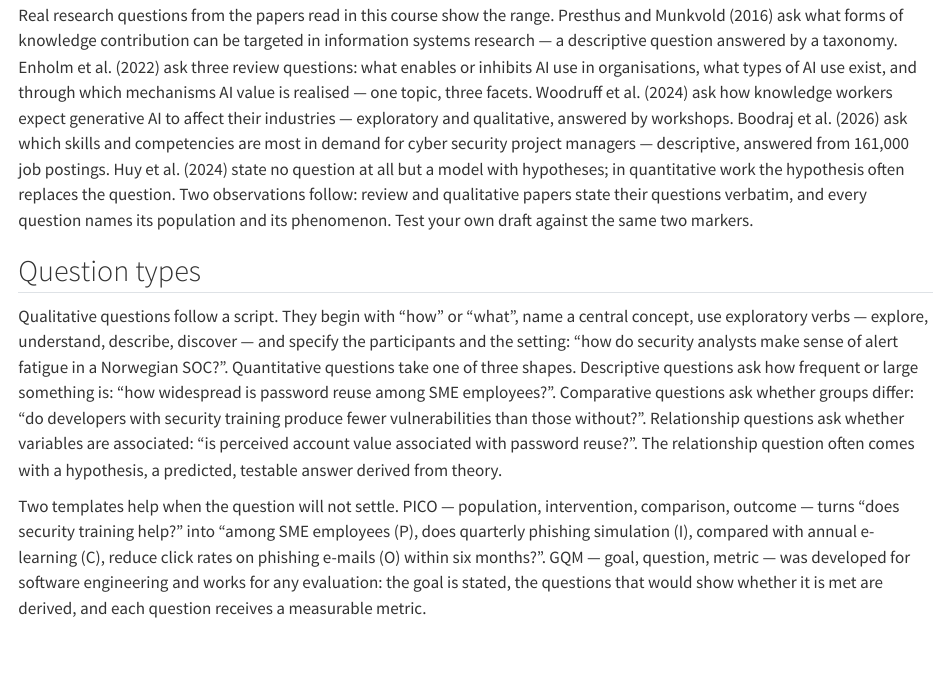
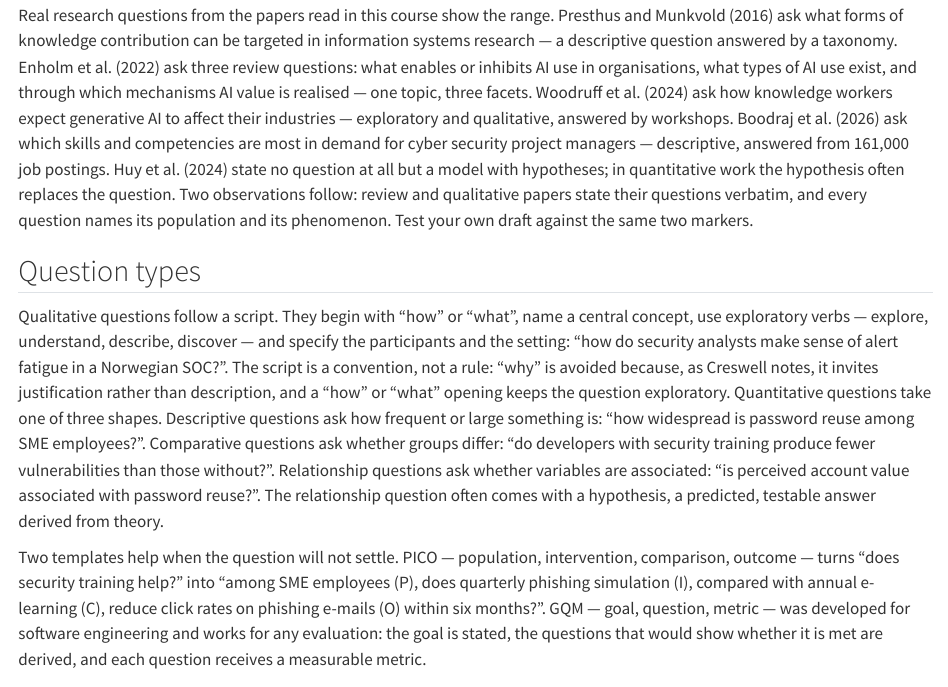
Before and after one commit to tamling/ikt448, a Quarto document (chapters/04-research-questions.qmd): the page in a window 1100 px wide, from 940 px down. Rendered offline with R 4.5, knitr and Pandoc in place of Quarto, with nearby package versions.

Commit message:
ch04: the how/what opening is a convention, and why "why" is avoided
Annotation: d9eBjMLnEfGiLucYQUY9QQ, gGBgmMPOEfG-o1uTyua4Kg
Type: oversimplified
Origin: author

```diff
--- a/chapters/04-research-questions.qmd
+++ b/chapters/04-research-questions.qmd
@@ -42,7 +42,7 @@
 
 ## Question types {#sec-04-question-types}
 
-Qualitative questions follow a script. They begin with "how" or "what", name a central concept, use exploratory verbs --- explore, understand, describe, discover --- and specify the participants and the setting: "how do security analysts make sense of alert fatigue in a Norwegian SOC?". Quantitative questions take one of three shapes. Descriptive questions ask how frequent or large something is: "how widespread is password reuse among SME employees?". Comparative questions ask whether groups differ: "do developers with security training produce fewer vulnerabilities than those without?". Relationship questions ask whether variables are associated: "is perceived account value associated with password reuse?". The relationship question often comes with a hypothesis, a predicted, testable answer derived from theory.
+Qualitative questions follow a script. They begin with "how" or "what", name a central concept, use exploratory verbs --- explore, understand, describe, discover --- and specify the participants and the setting: "how do security analysts make sense of alert fatigue in a Norwegian SOC?". The script is a convention, not a rule: "why" is avoided because, as Creswell notes, it invites justification rather than description, and a "how" or "what" opening keeps the question exploratory. Quantitative questions take one of three shapes. Descriptive questions ask how frequent or large something is: "how widespread is password reuse among SME employees?". Comparative questions ask whether groups differ: "do developers with security training produce fewer vulnerabilities than those without?". Relationship questions ask whether variables are associated: "is perceived account value associated with password reuse?". The relationship question often comes with a hypothesis, a predicted, testable answer derived from theory.
 
 Two templates help when the question will not settle. PICO --- population, intervention, comparison, outcome --- turns "does security training help?" into "among SME employees (P), does quarterly phishing simulation (I), compared with annual e-learning (C), reduce click rates on phishing e-mails (O) within six months?". GQM --- goal, question, metric --- was developed for software engineering and works for any evaluation: the goal is stated, the questions that would show whether it is met are derived, and each question receives a measurable metric.
 
```
Also changed, not shown: legacy/IKT448_Script.tex.
